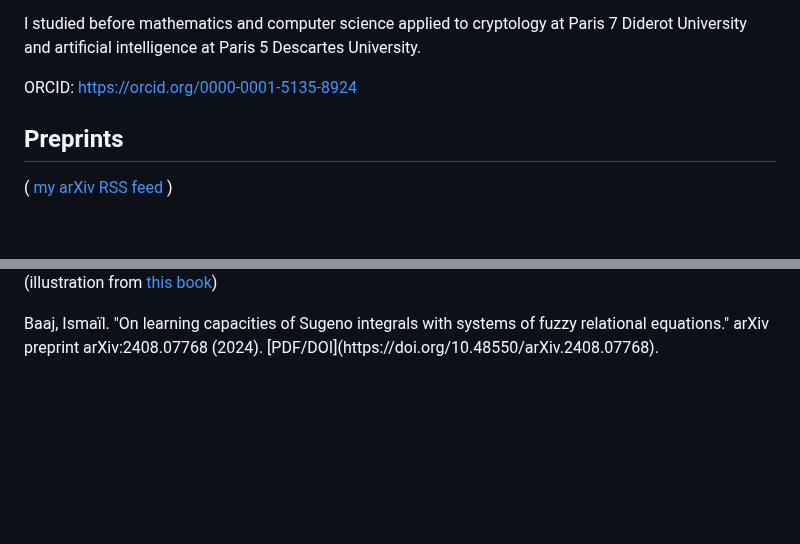
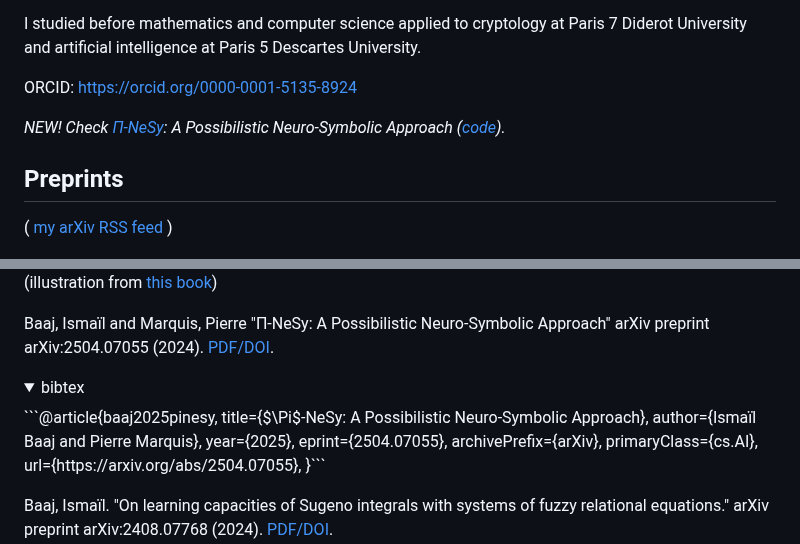
Before and after one commit to ibaaj/website, a Markdown page: index.md, 2 parts joined by grey strips. GitHub-like rendering; folded sections open; blank space fills up the shorter version.

````diff
--- a/index.md
+++ b/index.md
@@ -18,13 +18,33 @@ I studied before mathematics and computer science applied to cryptology at Paris
 
 ORCID: [https://orcid.org/0000-0001-5135-8924](https://orcid.org/0000-0001-5135-8924)
 
+*NEW! Check [Π-NeSy](https://arxiv.org/abs/2504.07055): A Possibilistic Neuro-Symbolic Approach ([code](https://github.com/ibaaj/pi-nesy)).*
+
 ## <a name="preprints"></a>Preprints
 ( [my arXiv RSS feed ](https://arxiv.org/a/baaj_i_1.atom) )
+
+
+
 
 <p style="text-align:center;">
 <img src="https://raw.githubusercontent.com/ibaaj/website/master/FRE.png" align="center" width="450" height="auto" /><br/>
 <span style="text-align:left;font-size:0.4em;">(illustration from <a href="https://link.springer.com/book/10.1007/978-94-015-9540-7">this book</a>)</span>
 </p>
+
+
+Baaj, Ismaïl and Marquis, Pierre "Π-NeSy: A Possibilistic Neuro-Symbolic Approach" arXiv preprint arXiv:2504.07055 (2024). [PDF/DOI](https://doi.org/10.48550/arXiv.2504.07055).
+<details><summary>bibtex</summary>```@article{baaj2025pinesy,
+      title={$\Pi$-NeSy: A Possibilistic Neuro-Symbolic Approach},
+      author={Ismaïl Baaj and Pierre Marquis},
+      year={2025},
+      eprint={2504.07055},
+      archivePrefix={arXiv},
+      primaryClass={cs.AI},
+      url={https://arxiv.org/abs/2504.07055},
+}```</details>
+
+
+
 Baaj, Ismaïl. "On learning capacities of Sugeno integrals with systems of fuzzy relational equations." arXiv preprint arXiv:2408.07768 (2024). [PDF/DOI](https://doi.org/10.48550/arXiv.2408.07768).
 
 <details><summary>bibtex</summary>```@ARTICLE{2023arXiv231103059B,
````
